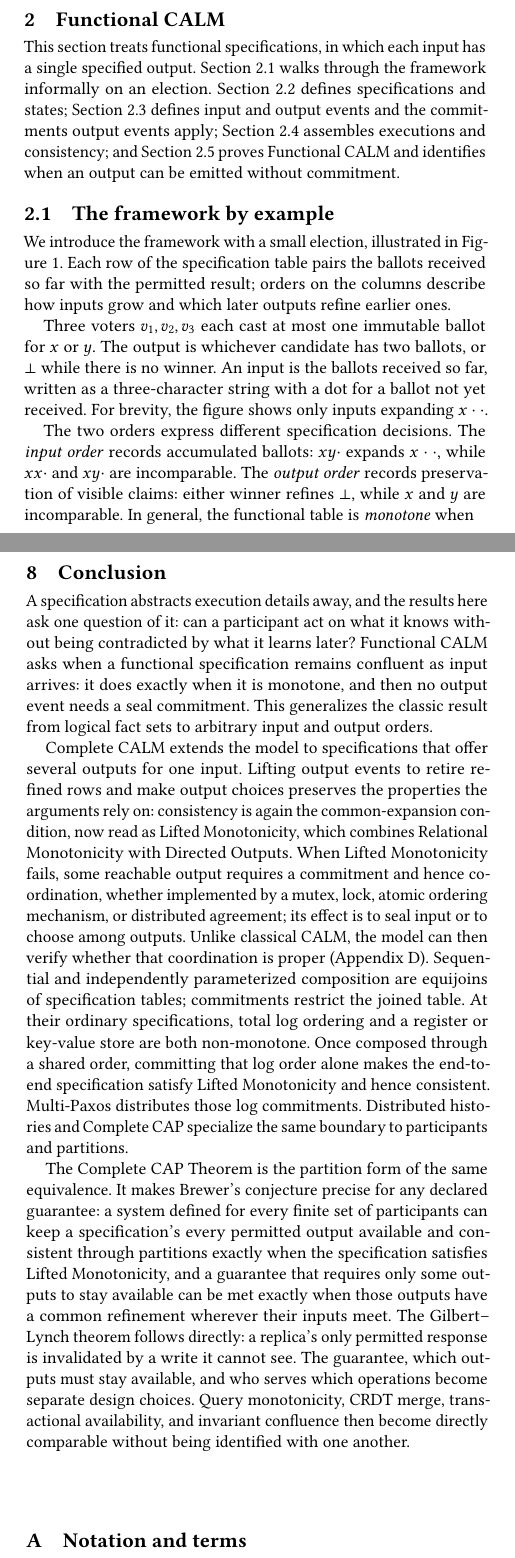
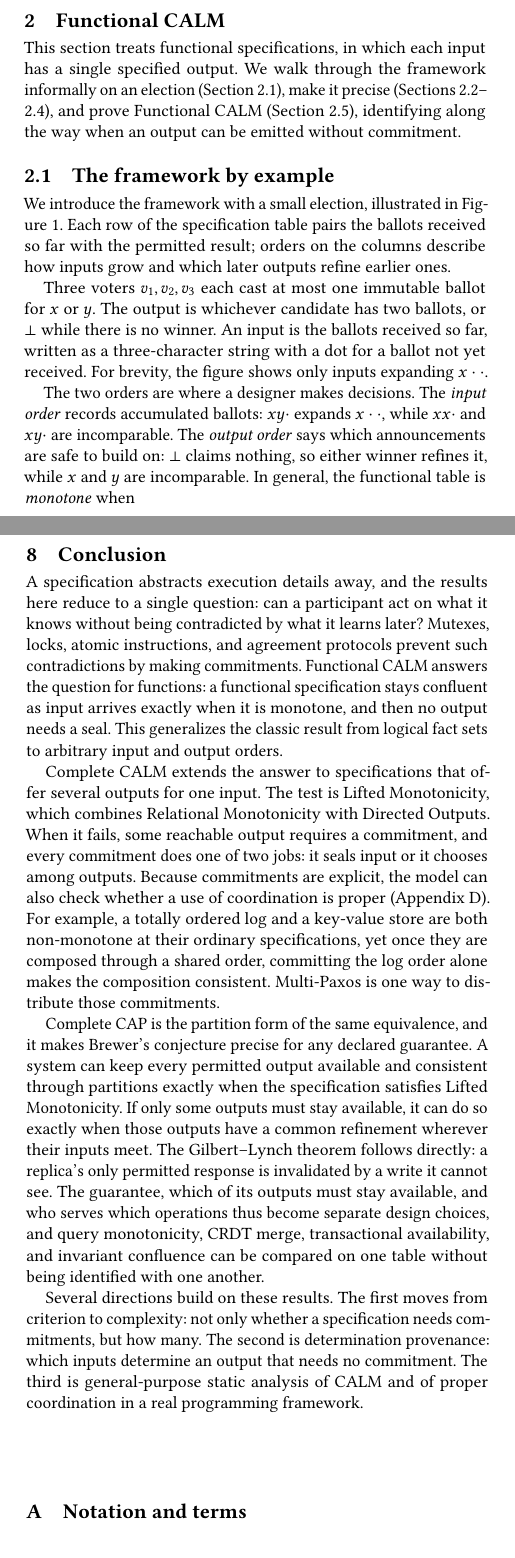
Before and after one commit to jhellerstein/coord-criterion, a LaTeX document (main.tex, which reads sections/conclusion.tex, sections/functional-calm.tex, sections/introduction.tex): two parts of the columns of pages 2 and 16 of 29, joined at a grey line, cut so that both start at the same text, the shorter picture padded with empty space. Compiled offline with pdfLaTeX.

Commit message:
Voice pass: intro, §2/§2.1, conclusion (placeholder agenda); remove cheeky imperatives throughout

```diff
--- a/sections/conclusion.tex
+++ b/sections/conclusion.tex
@@ -1,42 +1,42 @@
 \section{Conclusion}
 \label{sec:conclusion}
 
-A specification abstracts execution details away, and the results here ask
-one question of it: can a participant act on what it knows without being
-contradicted by what it learns later?  Functional CALM asks when
-a functional specification remains confluent as input arrives: it does exactly
-when it is monotone, and then no output event needs a seal commitment.  This
-generalizes the classic result from logical fact sets to arbitrary input and
-output orders.
+A specification abstracts execution details away, and the results here reduce
+to a single question: can a participant act on what it knows without being
+contradicted by what it learns later?  Mutexes, locks, atomic instructions, and
+agreement protocols prevent such contradictions by making commitments.
+Functional CALM answers the question for functions: a functional specification
+stays confluent as input arrives exactly when it is monotone, and then no
+output needs a seal.  This generalizes the classic result from logical fact
+sets to arbitrary input and output orders.
 
-Complete CALM extends the model to specifications that offer several outputs
-for one input.  Lifting output events to retire \outrelpast rows and make output
-choices preserves the properties the arguments rely on:
-consistency is again the common-\indesc condition, now read as Lifted
-Monotonicity, which combines Relational Monotonicity with Directed Outputs.
-When Lifted Monotonicity fails, some reachable output requires a commitment and
-hence coordination, whether implemented by a mutex, lock, atomic ordering
-mechanism, or distributed agreement; its effect is to seal input or to choose
-among outputs.
-Unlike classical CALM, the model can then verify
-whether that coordination is proper (Appendix~\ref{app:composition}).  Sequential and independently
-parameterized composition are equijoins of specification tables; commitments
-restrict the joined table.  At their ordinary specifications, total log ordering
-and a register or key-value store are both non-monotone.  Once composed through
-a shared order, committing that log order alone makes the end-to-end
-specification satisfy Lifted Monotonicity and hence consistent.  Multi-Paxos
-distributes those log commitments.  Distributed histories and Complete CAP
-specialize the same boundary to participants and partitions.
+Complete CALM extends the answer to specifications that offer several outputs
+for one input.  The test is Lifted Monotonicity, which combines Relational
+Monotonicity with Directed Outputs.  When it fails, some reachable output
+requires a commitment, and every commitment does one of two jobs: it seals
+input or it chooses among outputs.  Because commitments are explicit, the model
+can also check whether a use of coordination is proper
+(Appendix~\ref{app:composition}).  For example, a totally ordered log and a
+key-value store are both non-monotone at their ordinary specifications, yet
+once they are composed through a shared order, committing the log order alone
+makes the composition consistent.  Multi-Paxos is one way to distribute those
+commitments.
 
-The Complete CAP Theorem is the partition form of the same equivalence.  It
-makes Brewer's conjecture precise for any declared guarantee: a system defined
-for every finite set of participants can keep a specification's every permitted
-output available and consistent through partitions exactly when the
-specification satisfies Lifted Monotonicity, and a guarantee that requires only
-some outputs to stay available can be met exactly when those outputs have a
-common \outnoun wherever their inputs meet.  The Gilbert--Lynch theorem follows
+Complete CAP is the partition form of the same equivalence, and it makes
+Brewer's conjecture precise for any declared guarantee.  A system can keep
+every permitted output available and consistent through partitions exactly
+when the specification satisfies Lifted Monotonicity.  If only some outputs
+must stay available, it can do so exactly when those outputs have a common
+\outnoun wherever their inputs meet.  The Gilbert--Lynch theorem follows
 directly: a replica's only permitted response is invalidated by a write it
-cannot see.  The guarantee, which outputs must stay available, and who serves
-which operations become separate design choices.  Query
+cannot see.  The guarantee, which of its outputs must stay available, and who
+serves which operations thus become separate design choices, and query
 monotonicity, CRDT merge, transactional availability, and invariant confluence
-then become directly comparable without being identified with one another.
+can be compared on one table without being identified with one another.
+
+% PLACEHOLDER: author will rewrite this paragraph.
+Several directions build on these results.  The first moves from criterion to
+complexity: not only whether a specification needs commitments, but how many.
+The second is determination provenance: which inputs determine an output that
+needs no commitment.  The third is general-purpose static analysis of CALM and
+of proper coordination in a real programming framework.
--- a/sections/functional-calm.tex
+++ b/sections/functional-calm.tex
@@ -2,13 +2,11 @@
 \label{sec:functional-calm}
 
 This section treats functional specifications, in which each input has a
-single specified output.  Section~\ref{sec:election-story} walks
-through the framework informally on an election.
-Section~\ref{sec:functional-specifications} defines specifications and states;
-Section~\ref{sec:functional-events} defines input and output events and the
-commitments output events apply; Section~\ref{sec:executions} assembles executions and consistency;
-and Section~\ref{sec:functional-calm-theorem} proves Functional CALM and
-identifies when an output can be emitted without commitment.
+single specified output.  We walk through the framework informally on an
+election (Section~\ref{sec:election-story}), make it precise
+(Sections~\ref{sec:functional-specifications}--\ref{sec:executions}), and
+prove Functional CALM (Section~\ref{sec:functional-calm-theorem}), identifying
+along the way when an output can be emitted without commitment.
 
 \subsection{The framework by example}
 \label{sec:election-story}
@@ -108,11 +106,11 @@ is no winner.  An input is the ballots received so far, written as a
 three-character string with a dot for a ballot not yet received.  For brevity,
 the figure shows only inputs \inrelpart $x\cdot\cdot$.
 
-The two orders express different specification decisions.  The \emph{input order}
+The two orders are where a designer makes decisions.  The \emph{input order}
 records accumulated ballots: $xy\cdot$ \inrel $x\cdot\cdot$, while
-$xx\cdot$ and $xy\cdot$ are incomparable.  The \emph{output order} records
-preservation of visible claims: either winner \outrel $\bot$, while $x$ and
-$y$ are incomparable.  In general, the functional table is \emph{monotone}
+$xx\cdot$ and $xy\cdot$ are incomparable.  The \emph{output order} says which
+announcements are safe to build on: $\bot$ claims nothing, so either winner
+\outrel it, while $x$ and $y$ are incomparable.  In general, the functional table is \emph{monotone}
 when
 \[
   i\InputOrd j\quad\Longrightarrow\quad f(i)\OutputOrd f(j).
--- a/sections/introduction.tex
+++ b/sections/introduction.tex
@@ -80,6 +79,3 @@ Monotonicity}: as input \ingrows, some output permitted at the larger input
 CALM} proves that consistency is equivalent to Lifted Monotonicity
 (\S\ref{sec:complete-calm-theorem}).
 
-Both theorems have a distributed reading (\S\ref{sec:distributed-execution}).
-Distributed consistency, over histories of participants that exchange
-messages, is equivalent to consistency, so Functional and Complete CALM apply
@@ -87,3 +86,4 @@ to distributed executions unchanged.  Systems may make their own commitments,
+CALM apply to distributed executions unchanged.  Systems may make their own commitments,
 and every commitment seals inputs or chooses among outputs.  A commitment is
 \emph{coordination} when another run could contradict it, by accepting an
 input it sealed or emitting an output it chose against, and \emph{distributed
@@ -97,4 +94,6 @@ specification, Lifted Monotonicity identifies which side of the CAP boundary it
-occupies.  A specification with Lifted Monotonicity can keep every output it permits
+Complete CALM also settles CAP (\S\ref{sec:complete-cap}).  Given a
+consistency guarantee expressed as a specification, Lifted Monotonicity says
+which side of CAP it falls on.  A specification with Lifted Monotonicity can keep every output it permits
 available and confluent during a partition; any other cannot.  More generally,
 a guarantee may declare which of its outputs must stay available; it can then
 be met through partitions exactly when those outputs have a common \outnoun
```
Also changed, not shown: appendices/composition.tex (+1 -1 lines), appendices/frontiers.tex (+1 -1 lines), sections/complete-calm.tex (+1 -1 lines), sections/distributed.tex (+2 -2 lines), sections/instances.tex (+1 -1 lines), lean/README.md, sections/functional-calm.tex (9 more changed lines), sections/introduction.tex (23 more changed lines), 3 other files.
